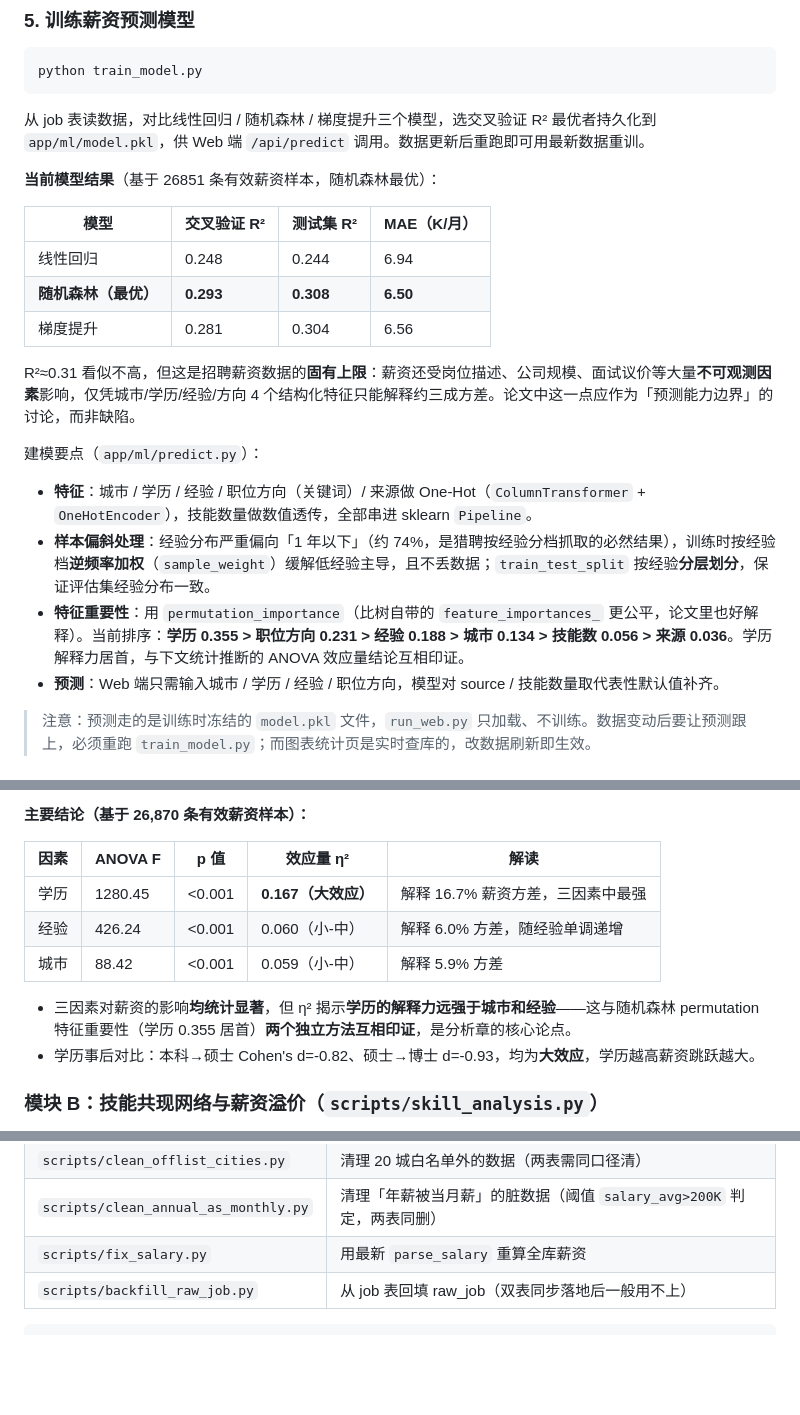
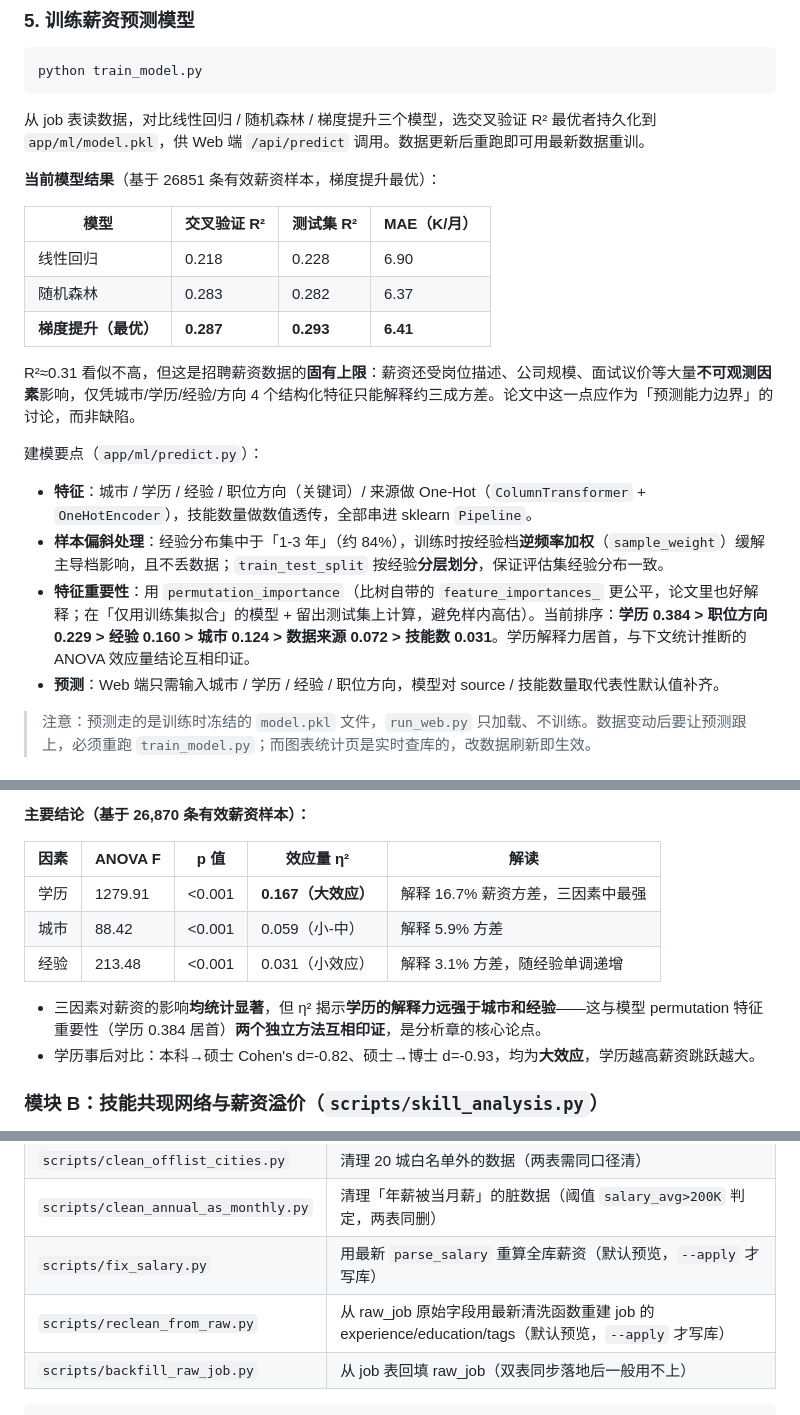
Before and after one commit to Emotional-Sub/job-analysis, a Markdown page: README.md, 3 parts joined by grey strips. Rendered like a GitHub page; blank space fills up the shorter version.

Commit message:
更新 README 与依赖清单
- 修正经验分布(1-3年为主)、模型结果表(梯度提升最优)、特征重要性
  数值、模块 A 的 ANOVA 效应量表、维护脚本清单
- requirements.txt 补 scipy/jieba/wordcloud/matplotlib

````diff
--- a/README.md
+++ b/README.md
@@ -156,21 +156,21 @@ python train_model.py
 
 从 job 表读数据，对比线性回归 / 随机森林 / 梯度提升三个模型，选交叉验证 R² 最优者持久化到 `app/ml/model.pkl`，供 Web 端 `/api/predict` 调用。数据更新后重跑即可用最新数据重训。
 
-**当前模型结果**（基于 26851 条有效薪资样本，随机森林最优）：
+**当前模型结果**（基于 26851 条有效薪资样本，梯度提升最优）：
 
 | 模型 | 交叉验证 R² | 测试集 R² | MAE（K/月） |
 |------|-----------|----------|------------|
-| 线性回归 | 0.248 | 0.244 | 6.94 |
-| **随机森林（最优）** | **0.293** | **0.308** | **6.50** |
-| 梯度提升 | 0.281 | 0.304 | 6.56 |
+| 线性回归 | 0.218 | 0.228 | 6.90 |
+| 随机森林 | 0.283 | 0.282 | 6.37 |
+| **梯度提升（最优）** | **0.287** | **0.293** | **6.41** |
 
 R²≈0.31 看似不高，但这是招聘薪资数据的**固有上限**：薪资还受岗位描述、公司规模、面试议价等大量**不可观测因素**影响，仅凭城市/学历/经验/方向 4 个结构化特征只能解释约三成方差。论文中这一点应作为「预测能力边界」的讨论，而非缺陷。
 
 建模要点（`app/ml/predict.py`）：
 
 - **特征**：城市 / 学历 / 经验 / 职位方向（关键词）/ 来源做 One-Hot（`ColumnTransformer` + `OneHotEncoder`），技能数量做数值透传，全部串进 sklearn `Pipeline`。
-- **样本偏斜处理**：经验分布严重偏向「1 年以下」（约 74%，是猎聘按经验分档抓取的必然结果），训练时按经验档**逆频率加权**（`sample_weight`）缓解低经验主导，且不丢数据；`train_test_split` 按经验**分层划分**，保证评估集经验分布一致。
-- **特征重要性**：用 `permutation_importance`（比树自带的 `feature_importances_` 更公平，论文里也好解释）。当前排序：**学历 0.355 > 职位方向 0.231 > 经验 0.188 > 城市 0.134 > 技能数 0.056 > 来源 0.036**。学历解释力居首，与下文统计推断的 ANOVA 效应量结论互相印证。
+- **样本偏斜处理**：经验分布集中于「1-3 年」（约 84%），训练时按经验档**逆频率加权**（`sample_weight`）缓解主导档影响，且不丢数据；`train_test_split` 按经验**分层划分**，保证评估集经验分布一致。
+- **特征重要性**：用 `permutation_importance`（比树自带的 `feature_importances_` 更公平，论文里也好解释；在「仅用训练集拟合」的模型 + 留出测试集上计算，避免样内高估）。当前排序：**学历 0.384 > 职位方向 0.229 > 经验 0.160 > 城市 0.124 > 数据来源 0.072 > 技能数 0.031**。学历解释力居首，与下文统计推断的 ANOVA 效应量结论互相印证。
 - **预测**：Web 端只需输入城市 / 学历 / 经验 / 职位方向，模型对 source / 技能数量取代表性默认值补齐。
 
 > 注意：预测走的是训练时冻结的 `model.pkl` 文件，`run_web.py` 只加载、不训练。数据变动后要让预测跟上，必须重跑 `train_model.py`；而图表统计页是实时查库的，改数据刷新即生效。
@@ -230,11 +230,11 @@ python run_web.py
 
 | 因素 | ANOVA F | p 值 | 效应量 η² | 解读 |
 |------|---------|------|-----------|------|
-| 学历 | 1280.45 | <0.001 | **0.167（大效应）** | 解释 16.7% 薪资方差，三因素中最强 |
-| 经验 | 426.24 | <0.001 | 0.060（小-中） | 解释 6.0% 方差，随经验单调递增 |
+| 学历 | 1279.91 | <0.001 | **0.167（大效应）** | 解释 16.7% 薪资方差，三因素中最强 |
 | 城市 | 88.42 | <0.001 | 0.059（小-中） | 解释 5.9% 方差 |
+| 经验 | 213.48 | <0.001 | 0.031（小效应） | 解释 3.1% 方差，随经验单调递增 |
 
-- 三因素对薪资的影响**均统计显著**，但 η² 揭示**学历的解释力远强于城市和经验**——这与随机森林 permutation 特征重要性（学历 0.355 居首）**两个独立方法互相印证**，是分析章的核心论点。
+- 三因素对薪资的影响**均统计显著**，但 η² 揭示**学历的解释力远强于城市和经验**——这与模型 permutation 特征重要性（学历 0.384 居首）**两个独立方法互相印证**，是分析章的核心论点。
 - 学历事后对比：本科→硕士 Cohen's d=-0.82、硕士→博士 d=-0.93，均为**大效应**，学历越高薪资跳跃越大。
 
 ### 模块 B：技能共现网络与薪资溢价（`scripts/skill_analysis.py`）
@@ -318,7 +318,8 @@ python -m app.spider.utils                # 快速自测薪资解析函数
 | `scripts/clean_nontech.py` | 清理「数据分析」关键词带出的跨行业非 IT 岗（白保护技术词 + 黑名单非技术词两级过滤） |
 | `scripts/clean_offlist_cities.py` | 清理 20 城白名单外的数据（两表需同口径清） |
 | `scripts/clean_annual_as_monthly.py` | 清理「年薪被当月薪」的脏数据（阈值 `salary_avg>200K` 判定，两表同删） |
-| `scripts/fix_salary.py` | 用最新 `parse_salary` 重算全库薪资 |
+| `scripts/fix_salary.py` | 用最新 `parse_salary` 重算全库薪资（默认预览，`--apply` 才写库） |
+| `scripts/reclean_from_raw.py` | 从 raw_job 原始字段用最新清洗函数重建 job 的 experience/education/tags（默认预览，`--apply` 才写库） |
 | `scripts/backfill_raw_job.py` | 从 job 表回填 raw_job（双表同步落地后一般用不上） |
 
 ```bash
````
Also changed, not shown: other parts of README.md (+1 -1 lines).
